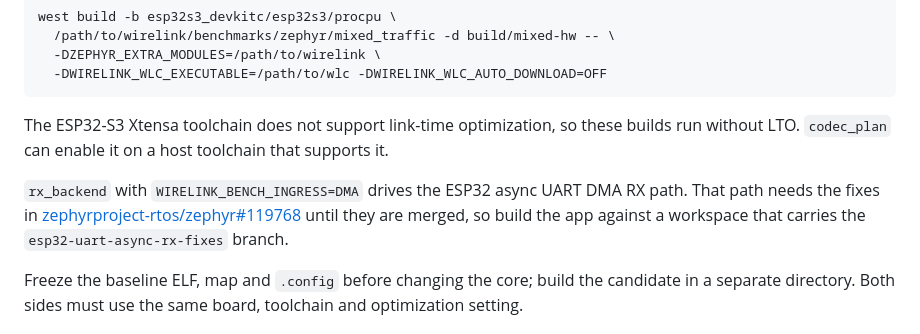
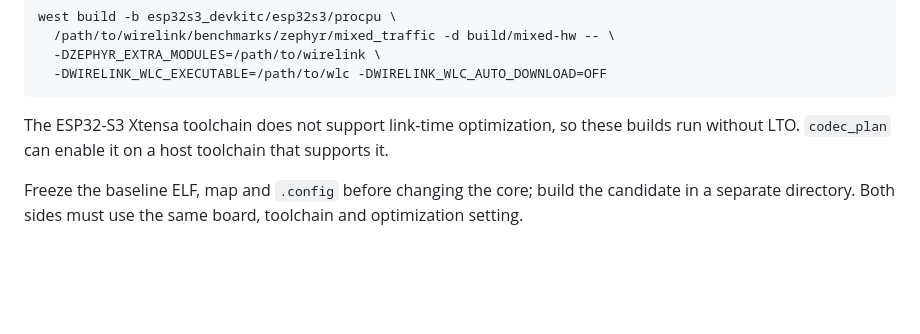
Before and after one commit to starwey604/wirelink, a Markdown page: benchmarks/zephyr/README.md, the part around the change. Rendered like a GitHub page; blank space fills up the shorter version.

```diff
--- a/benchmarks/zephyr/README.md
+++ b/benchmarks/zephyr/README.md
@@ -60,12 +60,6 @@ The ESP32-S3 Xtensa toolchain does not support link-time optimization, so these
 builds run without LTO. `codec_plan` can enable it on a host toolchain that
 supports it.
 
-`rx_backend` with `WIRELINK_BENCH_INGRESS=DMA` drives the ESP32 async UART DMA
-RX path. That path needs the fixes in
-[zephyrproject-rtos/zephyr#119768](https://github.com/zephyrproject-rtos/zephyr/pull/119768)
-until they are merged, so build the app against a workspace that carries the
-`esp32-uart-async-rx-fixes` branch.
-
 Freeze the baseline ELF, map and `.config` before changing the core; build the
 candidate in a separate directory. Both sides must use the same board,
 toolchain and optimization setting.
```
Also changed, not shown: benchmarks/zephyr/README-cn.md (+0 -5 lines).
